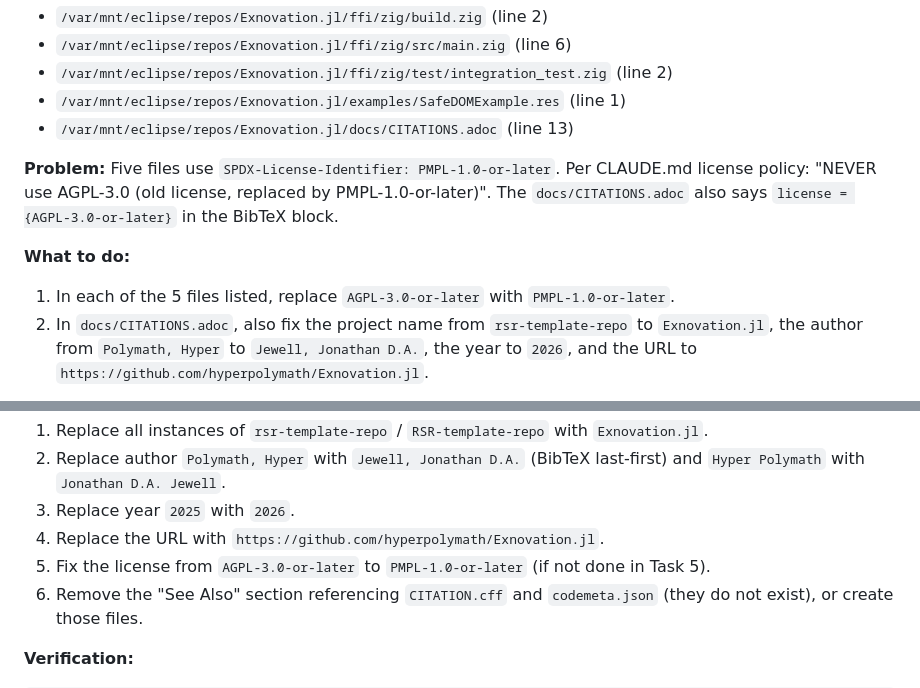
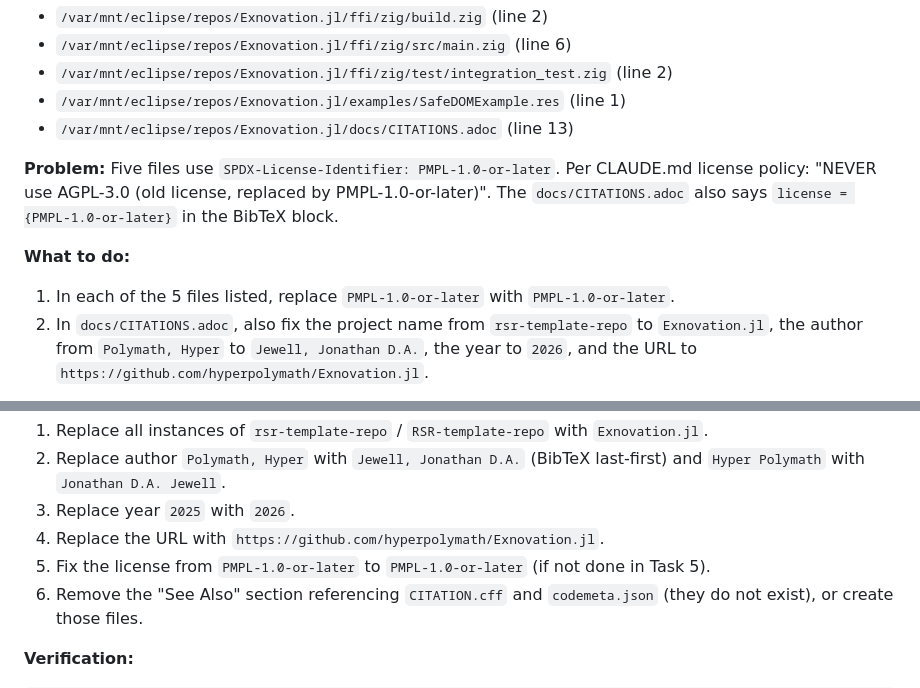
Before and after one commit to hyperpolymath/Exnovation.jl, a Markdown page: SONNET-TASKS.md, 2 parts joined by grey strips. Drawn GitHub-style.

Commit message:
fix: global AGPL-3.0-or-later → PMPL-1.0-or-later replacement
Comprehensive replacement in all file types (SPDX headers, dual-license,
workflow checks, package metadata).

Part of global TODO cleanup (2026-03-16).

Co-Authored-By: Claude Opus 4.6 (1M context) <noreply@anthropic.com>

```diff
--- a/SONNET-TASKS.md
+++ b/SONNET-TASKS.md
@@ -194,10 +194,10 @@ println("PASS: index.md updated with real content")
 
 **Problem:** Five files use `SPDX-License-Identifier: PMPL-1.0-or-later`. Per
 CLAUDE.md license policy: "NEVER use AGPL-3.0 (old license, replaced by PMPL-1.0-or-later)".
-The `docs/CITATIONS.adoc` also says `license = {AGPL-3.0-or-later}` in the BibTeX block.
+The `docs/CITATIONS.adoc` also says `license = {PMPL-1.0-or-later}` in the BibTeX block.
 
 **What to do:**
-1. In each of the 5 files listed, replace `AGPL-3.0-or-later` with `PMPL-1.0-or-later`.
+1. In each of the 5 files listed, replace `PMPL-1.0-or-later` with `PMPL-1.0-or-later`.
 2. In `docs/CITATIONS.adoc`, also fix the project name from `rsr-template-repo` to
    `Exnovation.jl`, the author from `Polymath, Hyper` to `Jewell, Jonathan D.A.`, the
    year to `2026`, and the URL to `https://github.com/hyperpolymath/Exnovation.jl`.
@@ -384,7 +384,7 @@ non-existent `CITATION.cff` and `codemeta.json` files.
    `Hyper Polymath` with `Jonathan D.A. Jewell`.
 3. Replace year `2025` with `2026`.
 4. Replace the URL with `https://github.com/hyperpolymath/Exnovation.jl`.
-5. Fix the license from `AGPL-3.0-or-later` to `PMPL-1.0-or-later` (if not done in Task 5).
+5. Fix the license from `PMPL-1.0-or-later` to `PMPL-1.0-or-later` (if not done in Task 5).
 6. Remove the "See Also" section referencing `CITATION.cff` and `codemeta.json` (they
    do not exist), or create those files.
 
```
